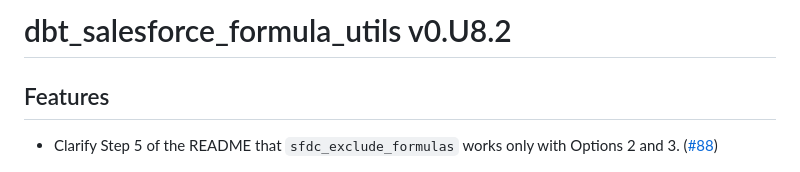
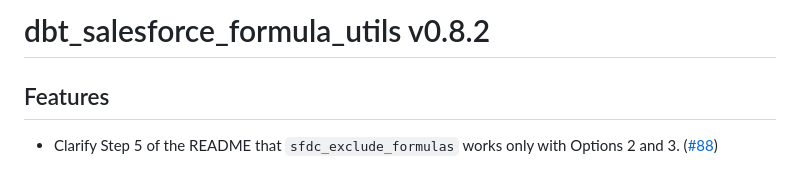
Before and after one commit to fivetran/dbt_salesforce_formula_utils, a Markdown page: CHANGELOG.md, the part around the change. Rendered like a GitHub page.

Commit message:
update changelog

```diff
--- a/CHANGELOG.md
+++ b/CHANGELOG.md
@@ -1,4 +1,4 @@
-# dbt_salesforce_formula_utils v0.U8.2
+# dbt_salesforce_formula_utils v0.8.2
 ## Features
 - Clarify Step 5 of the README that `sfdc_exclude_formulas` works only with Options 2 and 3. ([#88](https://github.com/fivetran/dbt_salesforce_formula_utils/pull/8))
 
```
